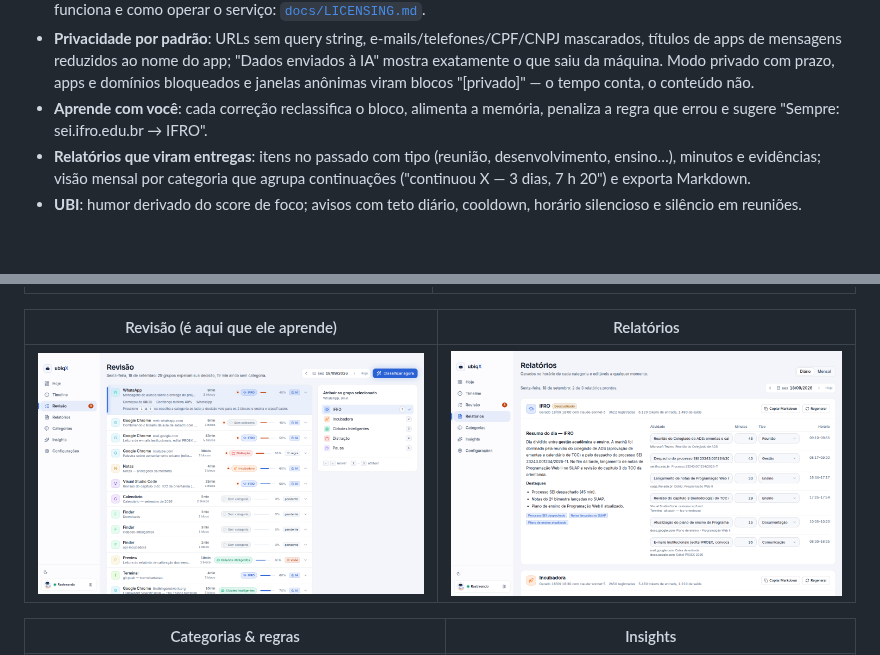
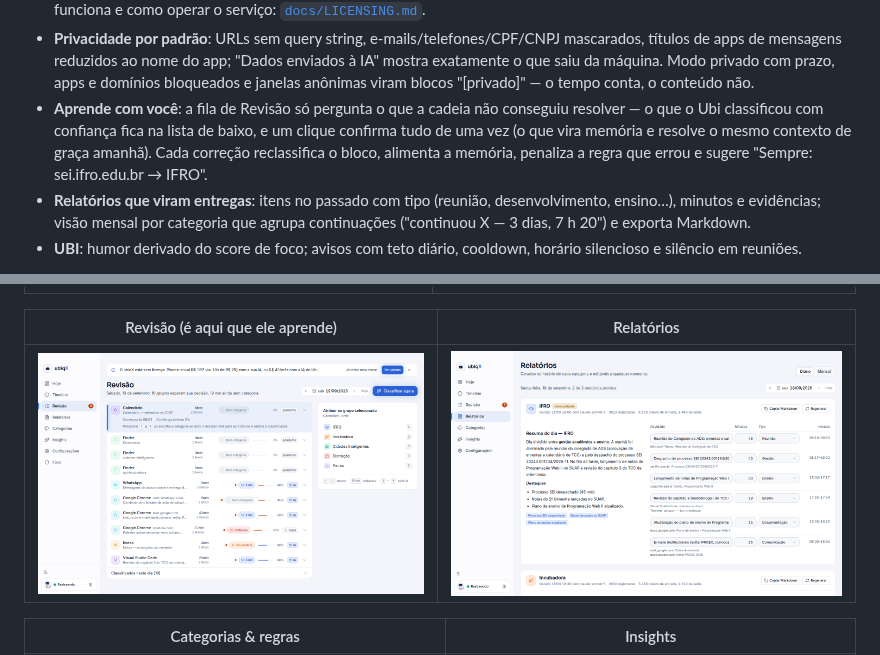
Before and after one commit to andreyquadros/ubiquitous-engine, a Markdown page: README.md, 2 parts joined by grey strips. Drawn GitHub-style; pictures changed too: docs/screenshots/review.png; blank space fills up the shorter version.

```diff
--- a/README.md
+++ b/README.md
@@ -44,7 +44,9 @@ e ele aprende. O **UBI**, o mascote, mostra seu humor de foco e avisa quando voc
 - **Privacidade por padrão**: URLs sem query string, e-mails/telefones/CPF/CNPJ mascarados, títulos de apps de
   mensagens reduzidos ao nome do app; "Dados enviados à IA" mostra exatamente o que saiu da máquina. Modo privado
   com prazo, apps e domínios bloqueados e janelas anônimas viram blocos "[privado]" — o tempo conta, o conteúdo não.
-- **Aprende com você**: cada correção reclassifica o bloco, alimenta a memória, penaliza a regra que errou e sugere
+- **Aprende com você**: a fila de Revisão só pergunta o que a cadeia não conseguiu resolver — o que o Ubi classificou
+  com confiança fica na lista de baixo, e um clique confirma tudo de uma vez (o que vira memória e resolve o mesmo
+  contexto de graça amanhã). Cada correção reclassifica o bloco, alimenta a memória, penaliza a regra que errou e sugere
   "Sempre: sei.ifro.edu.br → IFRO".
 - **Relatórios que viram entregas**: itens no passado com tipo (reunião, desenvolvimento, ensino…), minutos e
   evidências; visão mensal por categoria que agrupa continuações ("continuou X — 3 dias, 7 h 20") e exporta Markdown.
```
Also changed, not shown: docs/screenshots/review-dark.png, 9 other files.
